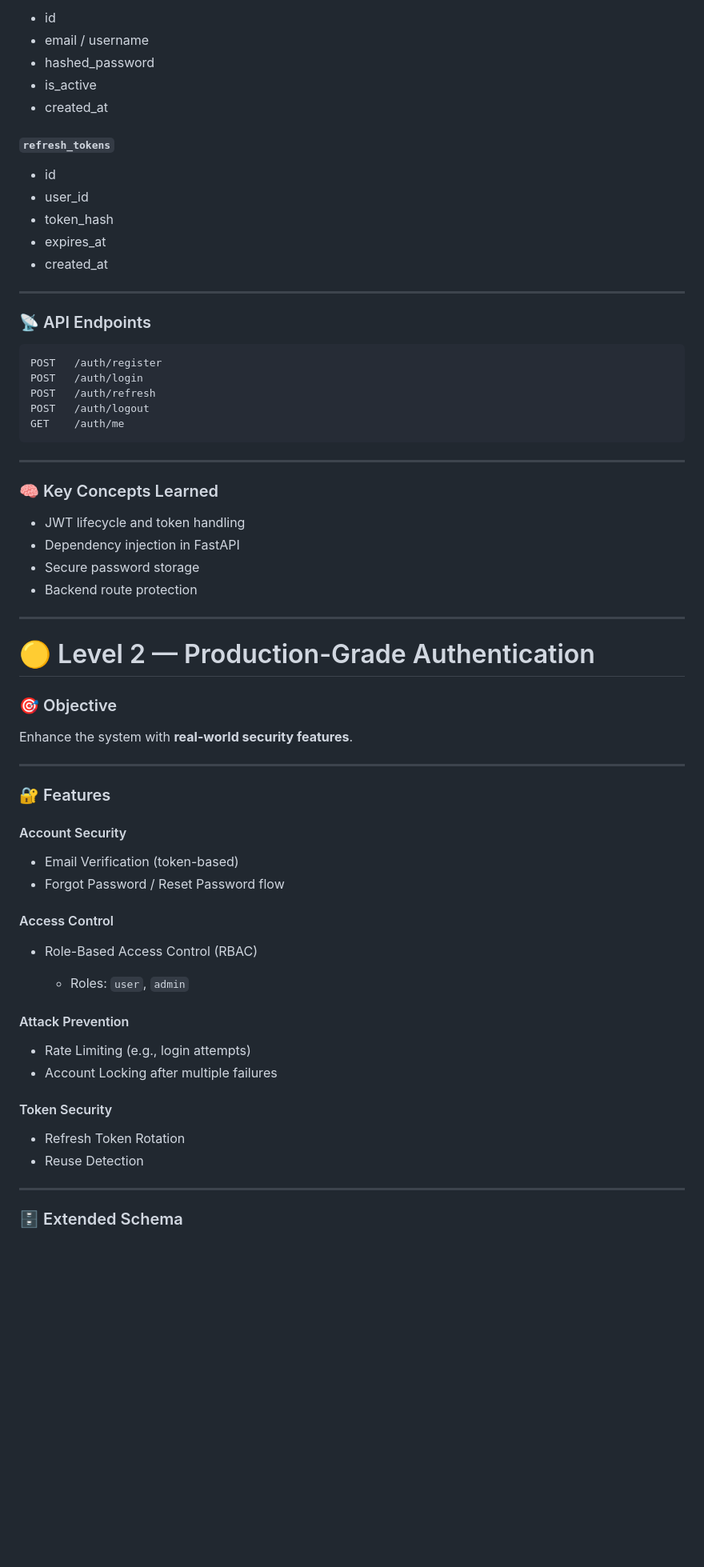
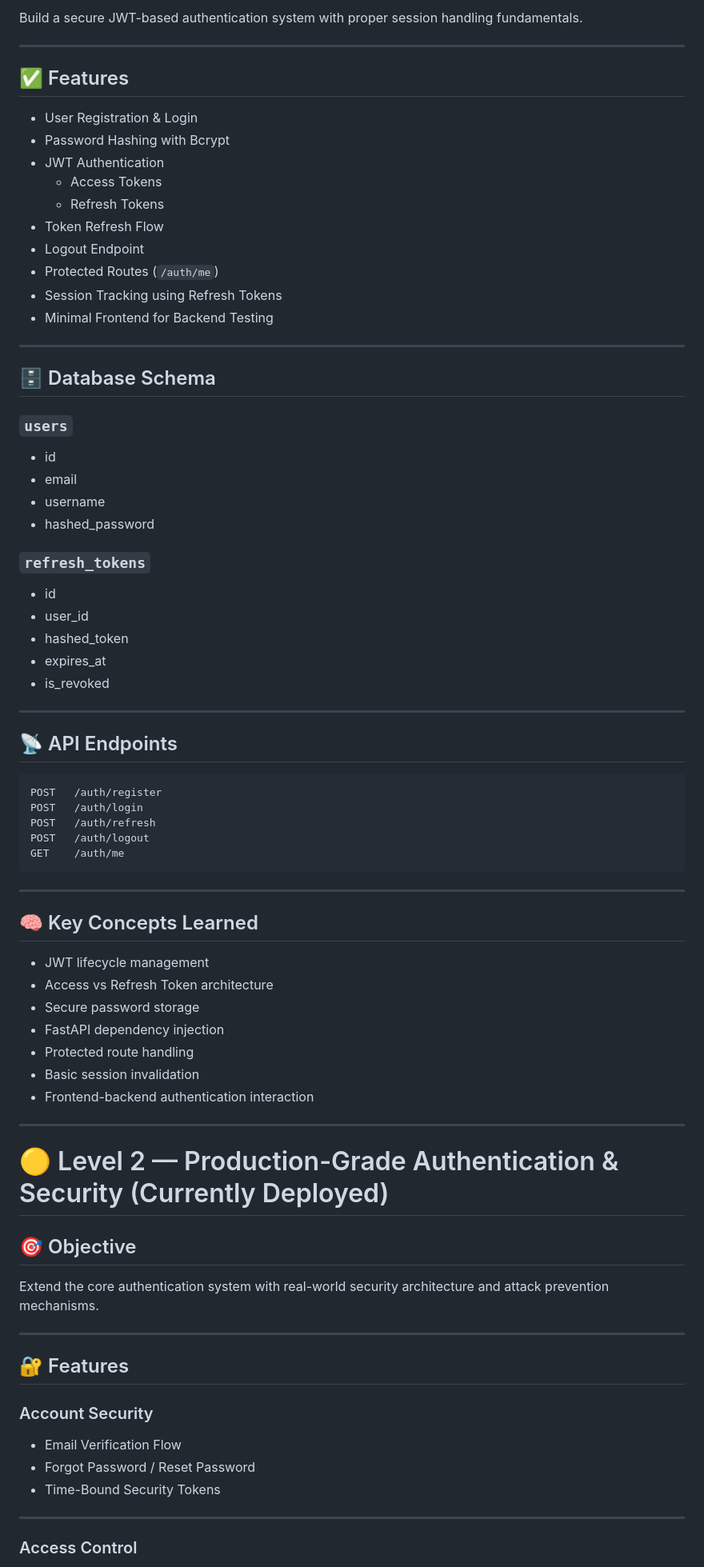
Before and after one commit to saxamrawat/Authentify, a Markdown page: README.md, the part around one of its changes. Shown at 80% size. Drawn GitHub-style; blank space fills up the shorter version.

Commit message:
Revise README for clarity and detail
Updated README to clarify project goals, features, and tech stack.

````diff
--- a/README.md
+++ b/README.md
@@ -72,23 +56,45 @@ Build a clean and functional authentication system with proper token flow.
 
-* id
-* email / username
-* hashed_password
-* is_active
-* created_at
-
-#### `refresh_tokens`
-
-* id
-* user_id
-* token_hash
-* expires_at
-* created_at
+Build a secure JWT-based authentication system with proper session handling fundamentals.
 
 ---
 
-### 📡 API Endpoints
+## ✅ Features
 
-```
+- User Registration & Login
+- Password Hashing with Bcrypt
+- JWT Authentication
+  - Access Tokens
+  - Refresh Tokens
+- Token Refresh Flow
+- Logout Endpoint
+- Protected Routes (`/auth/me`)
+- Session Tracking using Refresh Tokens
+- Minimal Frontend for Backend Testing
+
+---
+
+## 🗄️ Database Schema
+
+### `users`
+
+- id
+- email
+- username
+- hashed_password
+
+### `refresh_tokens`
+
+- id
+- user_id
+- hashed_token
+- expires_at
+- is_revoked
+
+---
+
+## 📡 API Endpoints
+
+```bash
 POST   /auth/register
 POST   /auth/login
 POST   /auth/refresh
@@ -98,47 +104,35 @@ GET    /auth/me
 
 ---
 
-### 🧠 Key Concepts Learned
+## 🧠 Key Concepts Learned
 
-* JWT lifecycle and token handling
-* Dependency injection in FastAPI
-* Secure password storage
-* Backend route protection
+- JWT lifecycle management
+- Access vs Refresh Token architecture
+- Secure password storage
+- FastAPI dependency injection
+- Protected route handling
+- Basic session invalidation
+- Frontend-backend authentication interaction
 
 ---
 
-# 🟡 Level 2 — Production-Grade Authentication
+# 🟡 Level 2 — Production-Grade Authentication & Security (Currently Deployed)
 
-### 🎯 Objective
+## 🎯 Objective
 
-Enhance the system with **real-world security features**.
+Extend the core authentication system with real-world security architecture and attack prevention mechanisms.
 
 ---
 
-### 🔐 Features
+## 🔐 Features
 
-#### Account Security
+### Account Security
 
-* Email Verification (token-based)
-* Forgot Password / Reset Password flow
-
-#### Access Control
-
-* Role-Based Access Control (RBAC)
-
-  * Roles: `user`, `admin`
-
-#### Attack Prevention
-
-* Rate Limiting (e.g., login attempts)
-* Account Locking after multiple failures
-
-#### Token Security
-
-* Refresh Token Rotation
-* Reuse Detection
+- Email Verification Flow
+- Forgot Password / Reset Password
+- Time-Bound Security Tokens
 
 ---
 
-### 🗄️ Extended Schema
+### Access Control
 
````
Also changed, not shown: other parts of README.md (+194 -150 lines).
